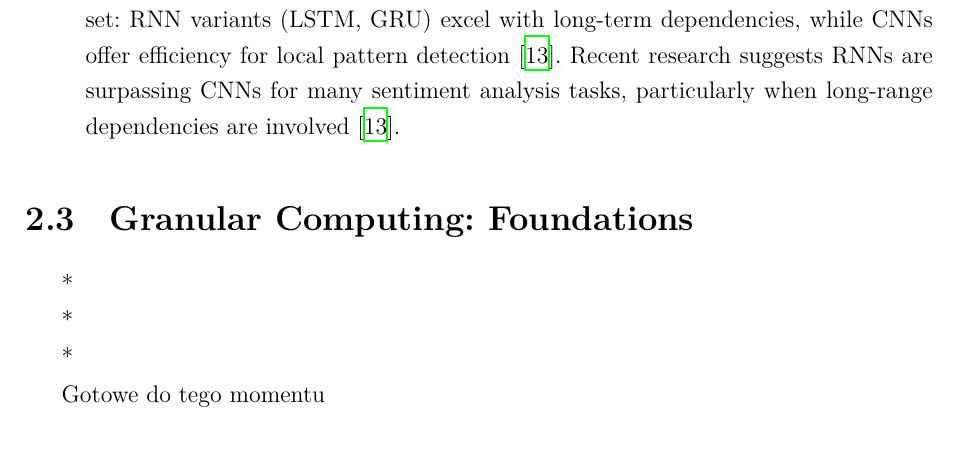
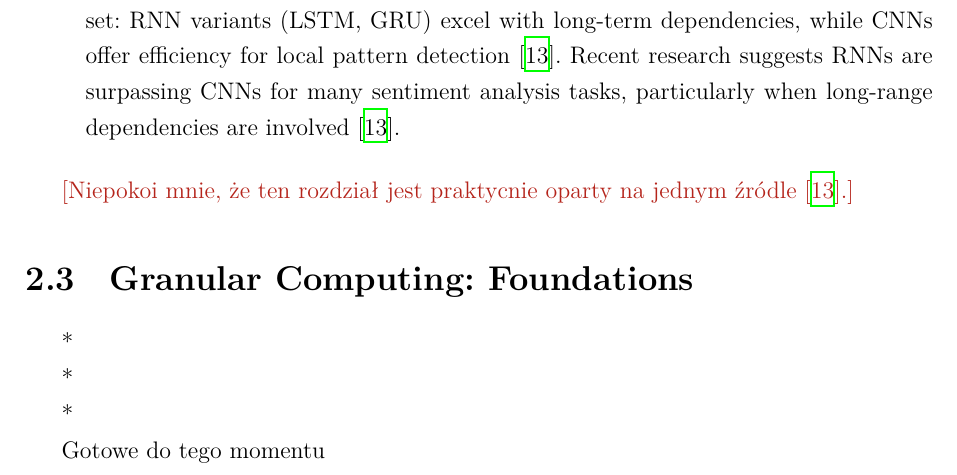
Before and after one commit to JanSupierz/Sentiment, a LaTeX thesis (PracaMagisterska/main.tex): part of page 23 of 49, cut so that both start at the same text. Compiled offline with XeLaTeX; a missing font is replaced by an installed copy or a similar font.

Commit message:
[R2] do 2.2

```diff
--- a/PracaMagisterska/main.tex
+++ b/PracaMagisterska/main.tex
@@ -776,6 +776,8 @@ Deep learning offers powerful capabilities for sentiment analysis, achieving sta
 	\item {Additionally}, optimal algorithm choice depends on the specific application and dataset: RNN variants (LSTM, GRU) excel with long-term dependencies, while CNNs offer efficiency for local pattern detection \cite{sharma2025review}. Recent research suggests RNNs are surpassing CNNs for many sentiment analysis tasks, particularly when long-range dependencies are involved \cite{sharma2025review}.
 \end{itemize}
 
+\ksremark{Niepokoi mnie, że ten rozdział jest praktycnie oparty na jednym źródle  \cite{sharma2025review}.}
+
 \section{Granular Computing: Foundations}
 
 *
```
